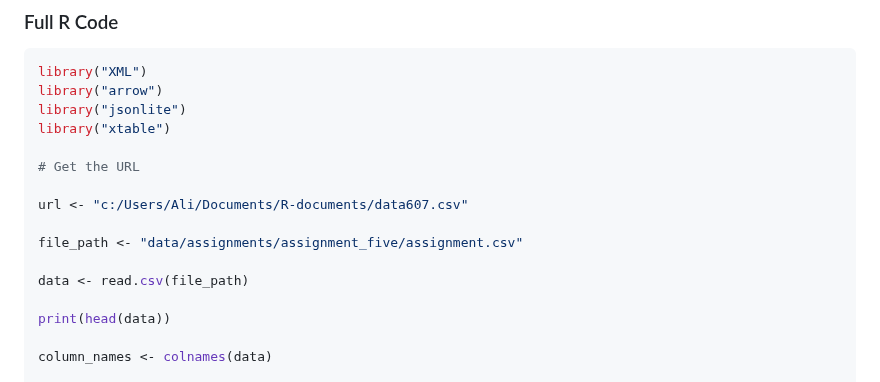
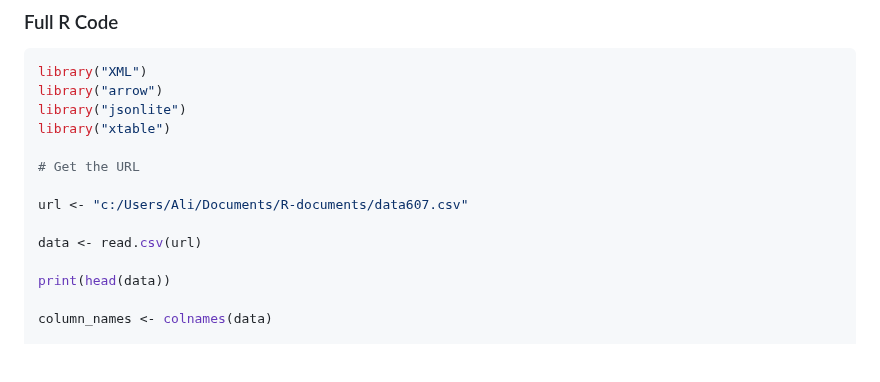
Before and after one commit to sinlesscoder/SPS-Assignments, a Markdown page: Submission (1).md, the part around the change. Drawn GitHub-style; blank space fills up the shorter version.

```diff
--- a/Submission (1).md
+++ b/Submission (1).md
@@ -196,9 +196,7 @@ library("xtable")
 
 url <- "c:/Users/Ali/Documents/R-documents/data607.csv"
 
-file_path <- "data/assignments/assignment_five/assignment.csv"
-
-data <- read.csv(file_path)
+data <- read.csv(url)
 
 print(head(data))
 
```
